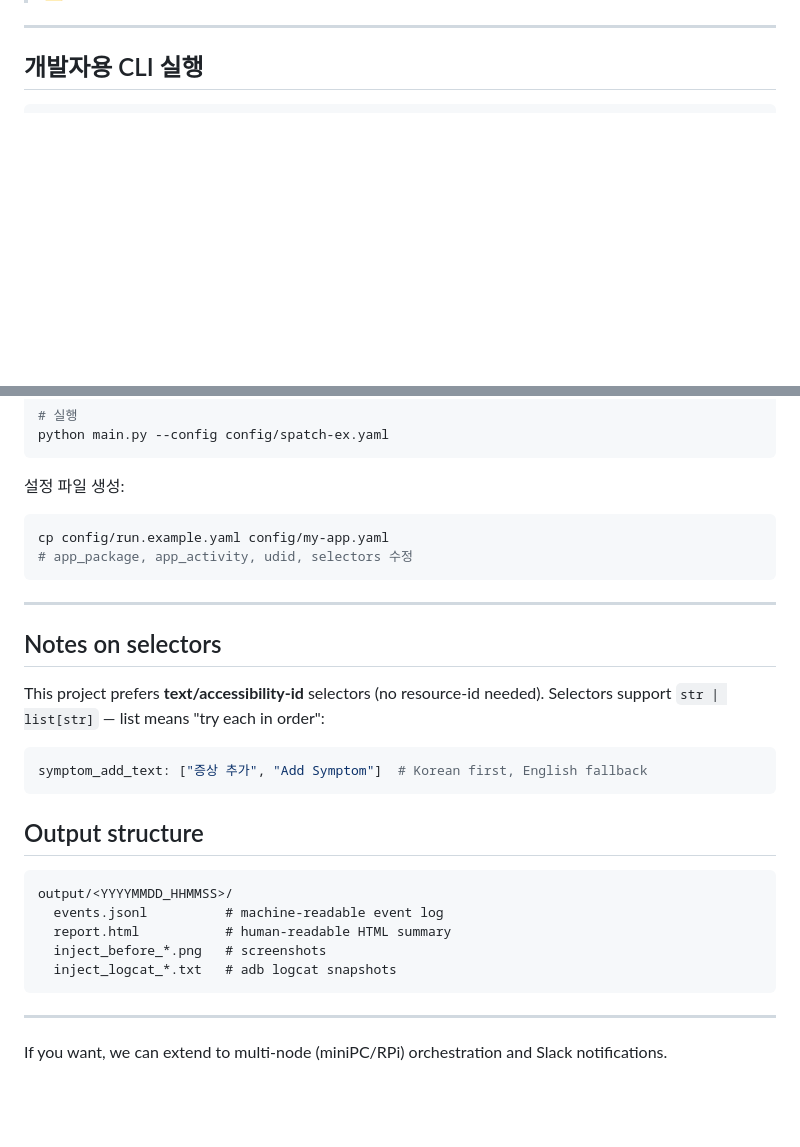
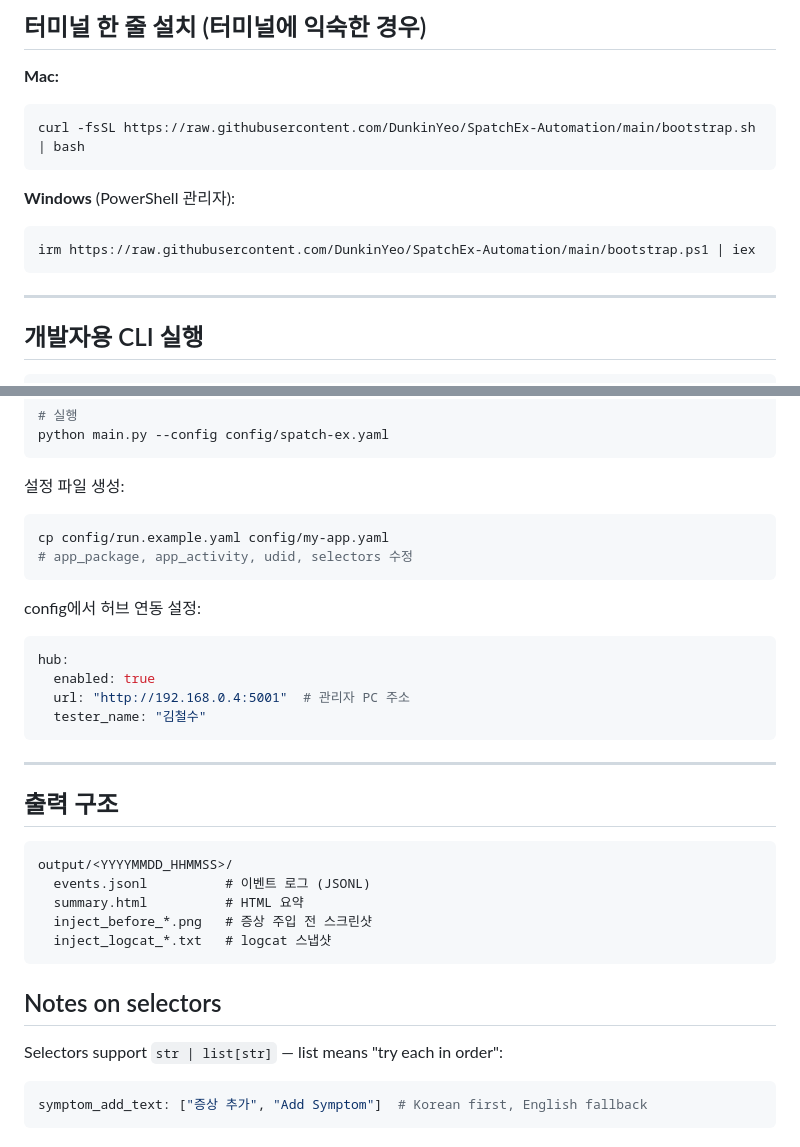
Before and after one commit to DunkinYeo/SpatchEx-Automation, a Markdown page: README.md, 2 parts joined by grey strips. Drawn GitHub-style; blank space fills up the shorter version.

````diff
--- a/README.md
+++ b/README.md
@@ -89,3 +124,13 @@ irm https://raw.githubusercontent.com/DunkinYeo/SpatchEx-Automation/main/bootstr
+## 터미널 한 줄 설치 (터미널에 익숙한 경우)
+
+**Mac:**
+```bash
+curl -fsSL https://raw.githubusercontent.com/DunkinYeo/SpatchEx-Automation/main/bootstrap.sh | bash
+```
+**Windows** (PowerShell 관리자):
+```powershell
+irm https://raw.githubusercontent.com/DunkinYeo/SpatchEx-Automation/main/bootstrap.ps1 | iex
+```
 
 ---
 
@@ -105,24 +150,29 @@ cp config/run.example.yaml config/my-app.yaml
 # app_package, app_activity, udid, selectors 수정
 ```
 
+config에서 허브 연동 설정:
+```yaml
+hub:
+  enabled: true
+  url: "http://192.168.0.4:5001"  # 관리자 PC 주소
+  tester_name: "김철수"
+```
+
 ---
 
+## 출력 구조
+
+```
+output/<YYYYMMDD_HHMMSS>/
+  events.jsonl          # 이벤트 로그 (JSONL)
+  summary.html          # HTML 요약
+  inject_before_*.png   # 증상 주입 전 스크린샷
+  inject_logcat_*.txt   # logcat 스냅샷
+```
+
 ## Notes on selectors
-This project prefers **text/accessibility-id** selectors (no resource-id needed).
+
 Selectors support `str | list[str]` — list means "try each in order":
 ```yaml
 symptom_add_text: ["증상 추가", "Add Symptom"]  # Korean first, English fallback
 ```
-
-## Output structure
-```
-output/<YYYYMMDD_HHMMSS>/
-  events.jsonl          # machine-readable event log
-  report.html           # human-readable HTML summary
-  inject_before_*.png   # screenshots
-  inject_logcat_*.txt   # adb logcat snapshots
-```
-
----
-
-If you want, we can extend to multi-node (miniPC/RPi) orchestration and Slack notifications.
````
Also changed, not shown: other parts of README.md (+75 -40 lines).
